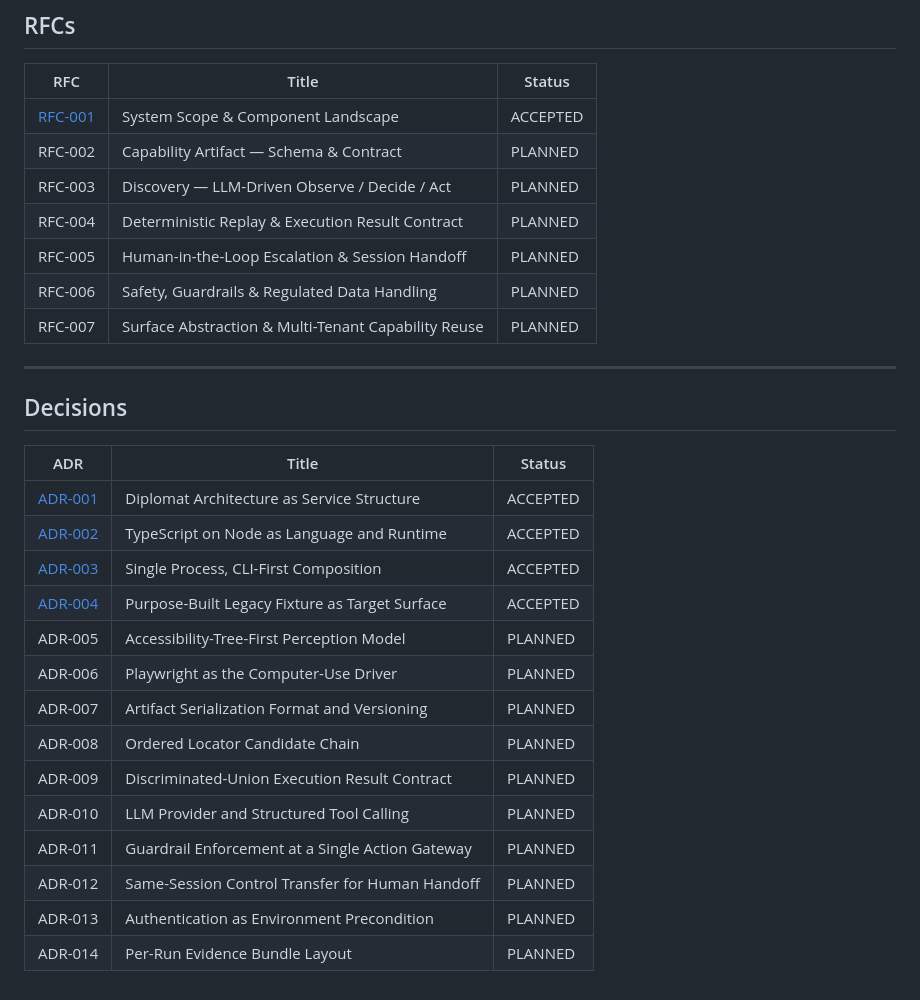
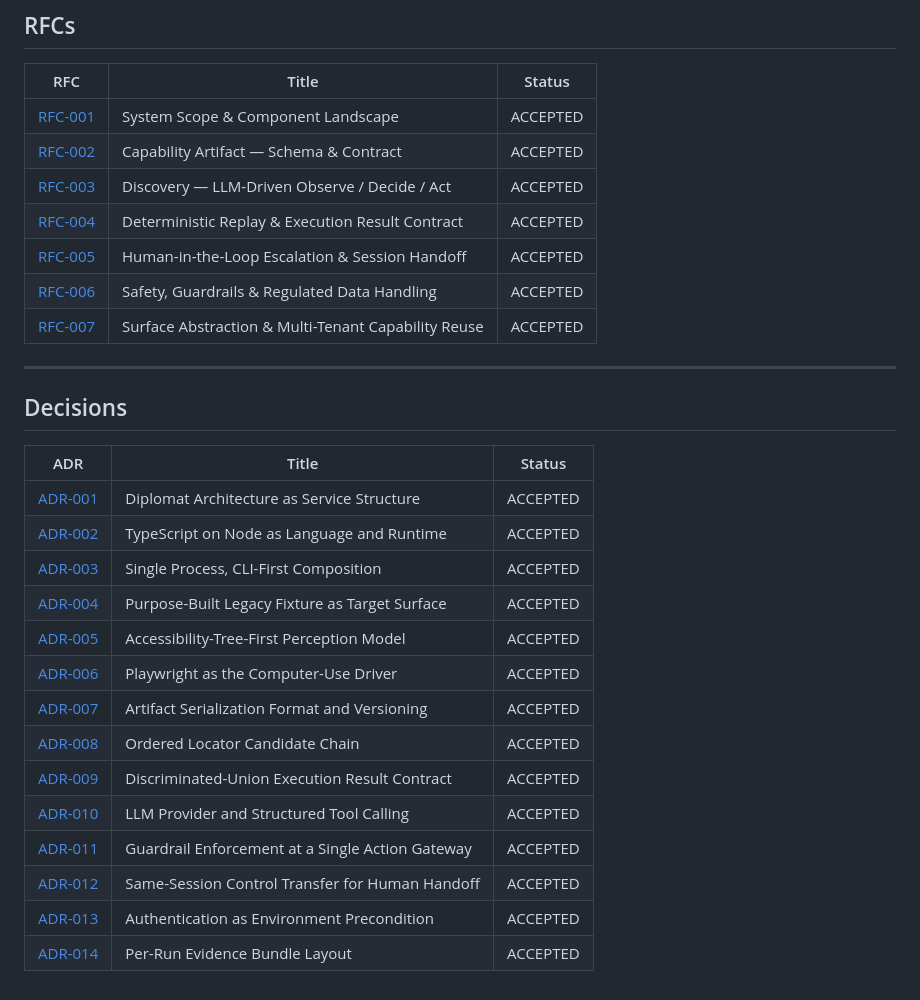
Before and after one commit to marciondb/interface.ai, a Markdown page: docs/README.md, the part around the change. GitHub-like rendering.

Commit message:
Link all RFCs and ADRs from docs index

```diff
--- a/docs/README.md
+++ b/docs/README.md
@@ -56,12 +56,12 @@ runtime flag.
 | RFC | Title | Status |
 |---|---|---|
 | [RFC-001](rfcs/RFC-001-system-scope-and-component-landscape.md) | System Scope & Component Landscape | ACCEPTED |
-| RFC-002 | Capability Artifact — Schema & Contract | PLANNED |
-| RFC-003 | Discovery — LLM-Driven Observe / Decide / Act | PLANNED |
-| RFC-004 | Deterministic Replay & Execution Result Contract | PLANNED |
-| RFC-005 | Human-in-the-Loop Escalation & Session Handoff | PLANNED |
-| RFC-006 | Safety, Guardrails & Regulated Data Handling | PLANNED |
-| RFC-007 | Surface Abstraction & Multi-Tenant Capability Reuse | PLANNED |
+| [RFC-002](rfcs/RFC-002-capability-artifact-schema.md) | Capability Artifact — Schema & Contract | ACCEPTED |
+| [RFC-003](rfcs/RFC-003-discovery-agent-loop.md) | Discovery — LLM-Driven Observe / Decide / Act | ACCEPTED |
+| [RFC-004](rfcs/RFC-004-deterministic-replay.md) | Deterministic Replay & Execution Result Contract | ACCEPTED |
+| [RFC-005](rfcs/RFC-005-human-in-the-loop-handoff.md) | Human-in-the-Loop Escalation & Session Handoff | ACCEPTED |
+| [RFC-006](rfcs/RFC-006-safety-guardrails.md) | Safety, Guardrails & Regulated Data Handling | ACCEPTED |
+| [RFC-007](rfcs/RFC-007-surface-abstraction-and-multi-tenant.md) | Surface Abstraction & Multi-Tenant Capability Reuse | ACCEPTED |
 
 ---
 
@@ -73,13 +73,13 @@ runtime flag.
 | [ADR-002](decisions/ADR-002-typescript-node-stack.md) | TypeScript on Node as Language and Runtime | ACCEPTED |
 | [ADR-003](decisions/ADR-003-single-process-cli-composition.md) | Single Process, CLI-First Composition | ACCEPTED |
 | [ADR-004](decisions/ADR-004-legacy-fixture-target-surface.md) | Purpose-Built Legacy Fixture as Target Surface | ACCEPTED |
-| ADR-005 | Accessibility-Tree-First Perception Model | PLANNED |
-| ADR-006 | Playwright as the Computer-Use Driver | PLANNED |
-| ADR-007 | Artifact Serialization Format and Versioning | PLANNED |
-| ADR-008 | Ordered Locator Candidate Chain | PLANNED |
-| ADR-009 | Discriminated-Union Execution Result Contract | PLANNED |
-| ADR-010 | LLM Provider and Structured Tool Calling | PLANNED |
-| ADR-011 | Guardrail Enforcement at a Single Action Gateway | PLANNED |
-| ADR-012 | Same-Session Control Transfer for Human Handoff | PLANNED |
-| ADR-013 | Authentication as Environment Precondition | PLANNED |
-| ADR-014 | Per-Run Evidence Bundle Layout | PLANNED |
+| [ADR-005](decisions/ADR-005-accessibility-tree-first-perception.md) | Accessibility-Tree-First Perception Model | ACCEPTED |
+| [ADR-006](decisions/ADR-006-playwright-driver.md) | Playwright as the Computer-Use Driver | ACCEPTED |
+| [ADR-007](decisions/ADR-007-artifact-format-and-versioning.md) | Artifact Serialization Format and Versioning | ACCEPTED |
+| [ADR-008](decisions/ADR-008-ordered-locator-candidate-chain.md) | Ordered Locator Candidate Chain | ACCEPTED |
+| [ADR-009](decisions/ADR-009-discriminated-union-result-contract.md) | Discriminated-Union Execution Result Contract | ACCEPTED |
+| [ADR-010](decisions/ADR-010-llm-provider-and-tool-calling.md) | LLM Provider and Structured Tool Calling | ACCEPTED |
+| [ADR-011](decisions/ADR-011-single-action-gateway.md) | Guardrail Enforcement at a Single Action Gateway | ACCEPTED |
+| [ADR-012](decisions/ADR-012-same-session-control-transfer.md) | Same-Session Control Transfer for Human Handoff | ACCEPTED |
+| [ADR-013](decisions/ADR-013-authentication-as-precondition.md) | Authentication as Environment Precondition | ACCEPTED |
+| [ADR-014](decisions/ADR-014-per-run-evidence-bundle.md) | Per-Run Evidence Bundle Layout | ACCEPTED |
```
